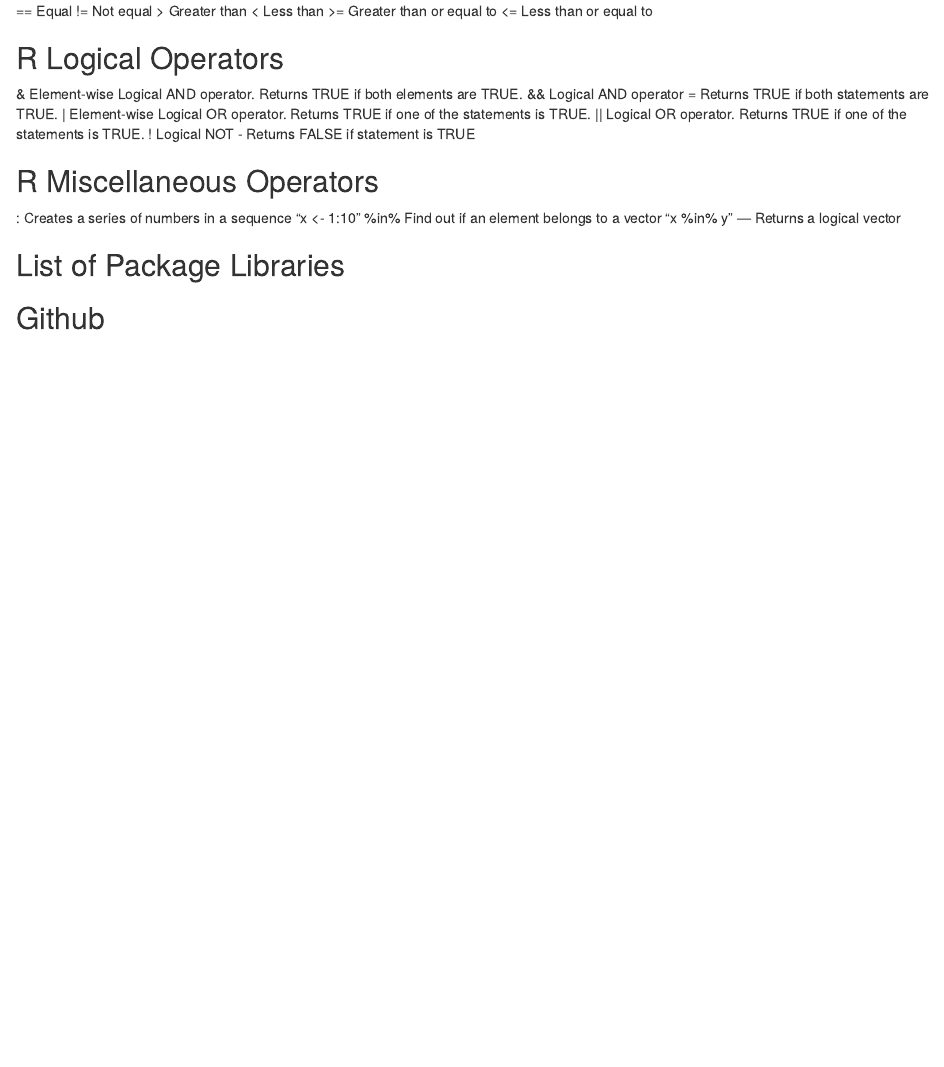
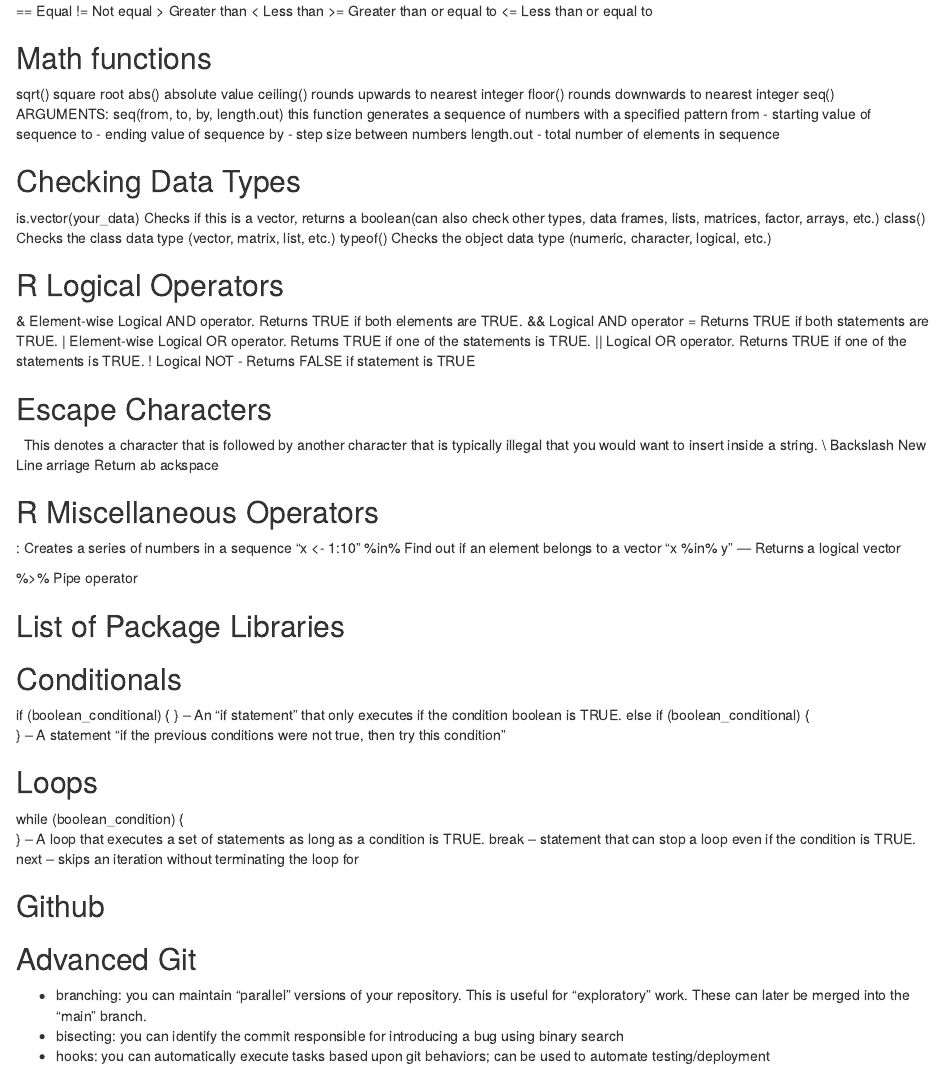
Before and after one commit to vsaulai/STAT-435-S25, an R Markdown document (keylist library.Rmd): the page in a window 1100 px wide, from 400 px down. Rendered offline with R 4.5, knitr and Pandoc, with nearby package versions; the code chunks are not run, so their results and figures are left out; drawn as R Markdown's standard HTML page in place of the format the file asks for.

Commit message:
adding more

````diff
--- a/keylist library.Rmd
+++ b/keylist library.Rmd
@@ -26,6 +26,22 @@ This list is mainly used to combine all operators, functions, and useful command
 >=  Greater than or equal to
 <=  Less than or equal to
 
+## Math functions
+sqrt()  square root
+abs()   absolute value
+ceiling()  rounds upwards to nearest integer
+floor()    rounds downwards to nearest integer
+seq()   ARGUMENTS: seq(from, to, by, length.out) this function generates a sequence of numbers with a specified pattern
+            from - starting value of sequence
+            to   - ending value of sequence
+            by   - step size between numbers
+            length.out - total number of elements in sequence
+
+## Checking Data Types
+is.vector(your_data)   Checks if this is a vector, returns a boolean(can also check other types, data frames, lists, matrices, factor, arrays, etc.)
+class()    Checks the class data type (vector, matrix, list, etc.)
+typeof()   Checks the object data type (numeric, character, logical, etc.)
+
 ## R Logical Operators
 &   Element-wise Logical AND operator. Returns TRUE if both elements are TRUE.
 &&  Logical AND operator = Returns TRUE if both statements are TRUE.
@@ -33,15 +49,22 @@ This list is mainly used to combine all operators, functions, and useful command
 ||  Logical OR operator. Returns TRUE if one of the statements is TRUE.
 !   Logical NOT - Returns FALSE if statement is TRUE
 
+## Escape Characters
+\   This denotes a character that is followed by another character that is typically illegal that you would want to insert inside a string.
+\\	Backslash
+\n	New Line
+\r	Carriage Return
+\t	Tab
+\b	Backspace
+
 ## R Miscellaneous Operators
 :   Creates a series of numbers in a sequence   "x <- 1:10"
 %in%  Find out if an element belongs to a vector   "x %in% y" --- Returns a logical vector
+
+%>%  Pipe operator
 
 ## List of Package Libraries
 ```{r , echo=FALSE, warning=FALSE}
 library(dplyr)
 library(tidyr)
 library(tidyverse)
-library(ggplot2)
-library(ggrepel)
-library(gganimate)
@@ -56,9 +82,21 @@ library(ggthemes) #extra color options
 
 ```
 
+## Conditionals
+if (boolean_conditional) { <body> } -- An "if statement" that only executes if the condition boolean is TRUE.
+else if (boolean_conditional) { <body> } -- A statement "if the previous conditions were not true, then try this condition"
+
+## Loops
+while (boolean_condition) { <body> } -- A loop that executes a set of statements as long as a condition is TRUE.
+  break -- statement that can stop a loop even if the condition is TRUE.
+  next  -- skips an iteration without terminating the loop
+for
+
+
 ## Github
+
 ```{r , echo=FALSE, warning=FALSE}
-usethis::git_sitrep()
+usethis::git_sitrep() # gives information on current github user info
 # https://gist.github.com/Z3tt/3dab3535007acf108391649766409421
 # usethis::use_git_config(user.name = "vsaulai", user.email = "v.saulai@gmail.com")
 # usethis::create_github_token()
@@ -66,7 +104,15 @@ usethis::git_sitrep()
 # gitcreds::gitcreds_set()
 ```
 
+## Advanced Git
 
++ branching: you can maintain "parallel" versions of your repository.
+This is useful for "exploratory" work. These can later be merged into
+the "main" branch.
++ bisecting: you can identify the commit responsible for introducing a
+bug using binary search
++ hooks: you can automatically execute tasks based upon git behaviors;
+can be used to automate testing/deployment
 
 
 ```{r , echo=FALSE, warning=FALSE}
````
Also changed, not shown: keylist library.Rmd (5 more changed lines).
